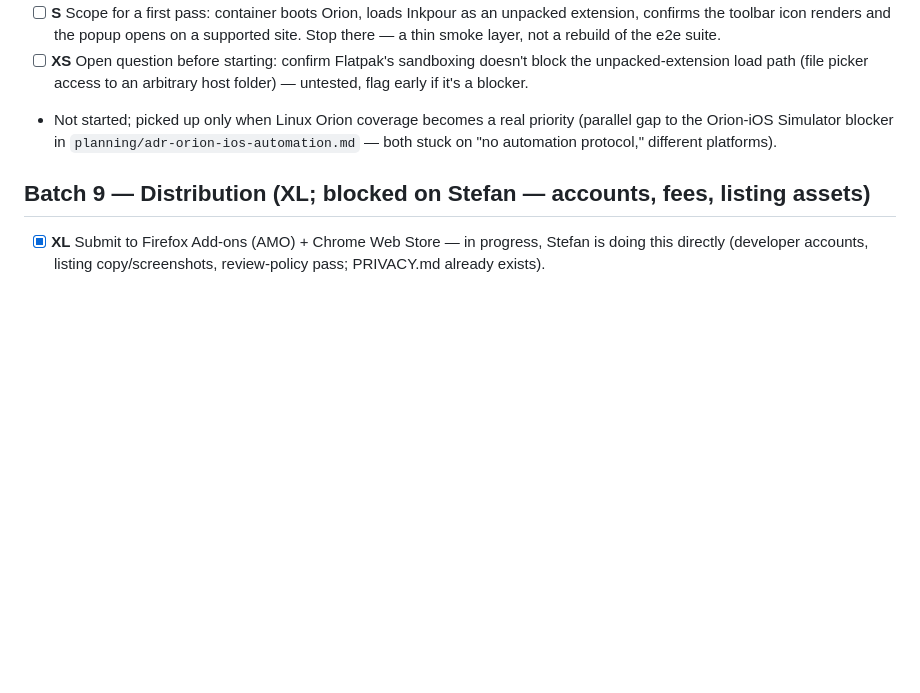
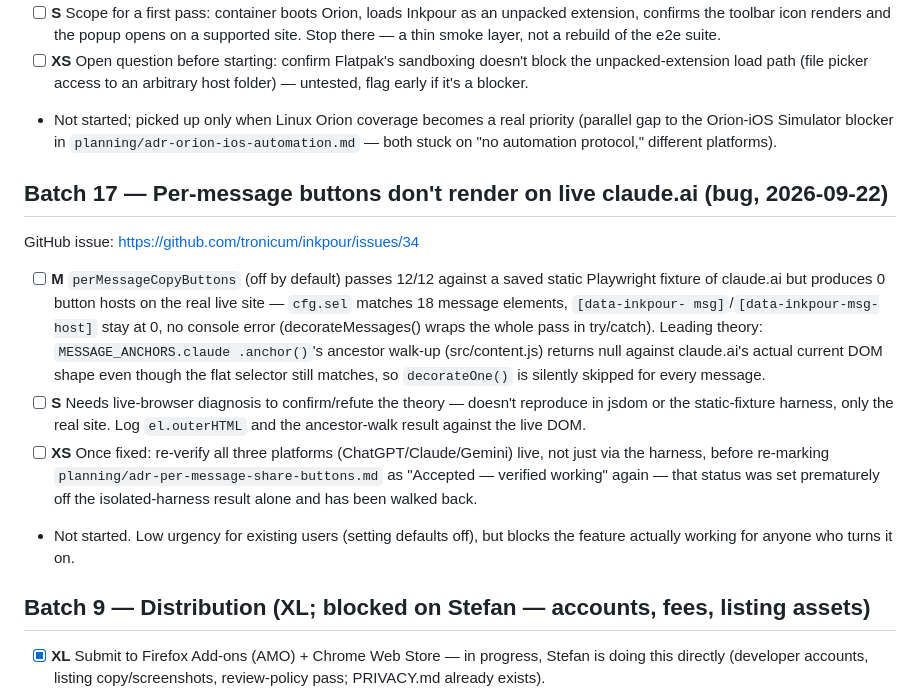
Before and after one commit to tronicum/inkpour, a Markdown page: planning/TODOs.md, the part around the change. Rendered like a GitHub page; blank space fills up the shorter version.

Commit message:
docs: file #34 (per-message buttons don't render on live claude.ai), add TODOs Batch 17, walk back ADR verified status

```diff
--- a/planning/TODOs.md
+++ b/planning/TODOs.md
@@ -1159,6 +1159,27 @@ path is one self-contained click handler (settings.js:138–162) building one
   `planning/adr-orion-ios-automation.md` — both stuck on "no automation
   protocol," different platforms).
 
+## Batch 17 — Per-message buttons don't render on live claude.ai (bug, 2026-09-22)
+GitHub issue: https://github.com/tronicum/inkpour/issues/34
+- [ ] **M** `perMessageCopyButtons` (off by default) passes 12/12 against a
+  saved static Playwright fixture of claude.ai but produces 0 button hosts on
+  the real live site — `cfg.sel` matches 18 message elements, `[data-inkpour-
+  msg]`/`[data-inkpour-msg-host]` stay at 0, no console error (decorateMessages()
+  wraps the whole pass in try/catch). Leading theory: `MESSAGE_ANCHORS.claude
+  .anchor()`'s ancestor walk-up (src/content.js) returns null against claude.ai's
+  actual current DOM shape even though the flat selector still matches, so
+  `decorateOne()` is silently skipped for every message.
+- [ ] **S** Needs live-browser diagnosis to confirm/refute the theory — doesn't
+  reproduce in jsdom or the static-fixture harness, only the real site. Log
+  `el.outerHTML` and the ancestor-walk result against the live DOM.
+- [ ] **XS** Once fixed: re-verify all three platforms (ChatGPT/Claude/Gemini)
+  live, not just via the harness, before re-marking
+  `planning/adr-per-message-share-buttons.md` as "Accepted — verified working"
+  again — that status was set prematurely off the isolated-harness result alone
+  and has been walked back.
+- Not started. Low urgency for existing users (setting defaults off), but
+  blocks the feature actually working for anyone who turns it on.
+
 ## Batch 9 — Distribution (XL; blocked on Stefan — accounts, fees, listing assets)
 - [x] **XL** Submit to Firefox Add-ons (AMO) + Chrome Web Store — in progress,
   Stefan is doing this directly (developer accounts, listing copy/screenshots,
```
Also changed, not shown: planning/adr-per-message-share-buttons.md (+29 -15 lines).
